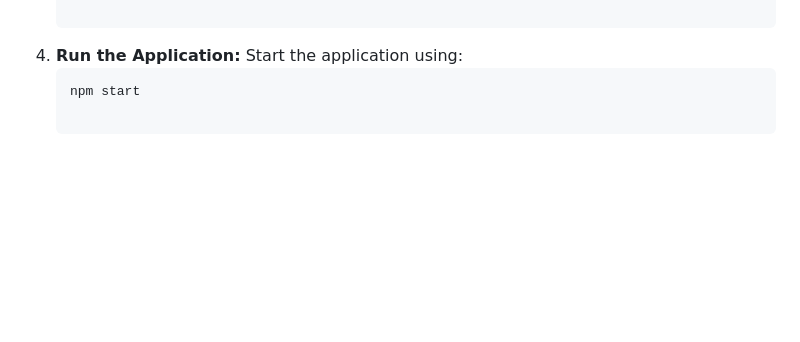
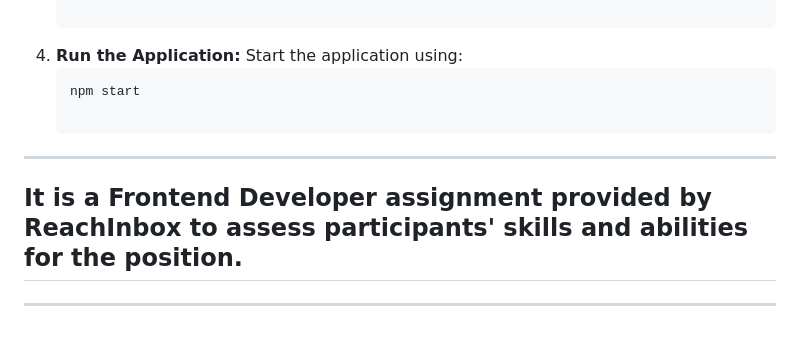
Before and after one commit to ichhakumari/REACHINBOX, a Markdown page: README.md, the part around the change. Drawn GitHub-style; blank space fills up the shorter version.

```diff
--- a/README.md
+++ b/README.md
@@ -77,5 +77,8 @@ npm start
             </li>
         </ol>
     </div>
+    <hr>
+    <h2>It is a Frontend Developer assignment  provided by ReachInbox to assess participants' skills and abilities for the position.</h2>
+    <hr>
 </body>
 </html>
```
